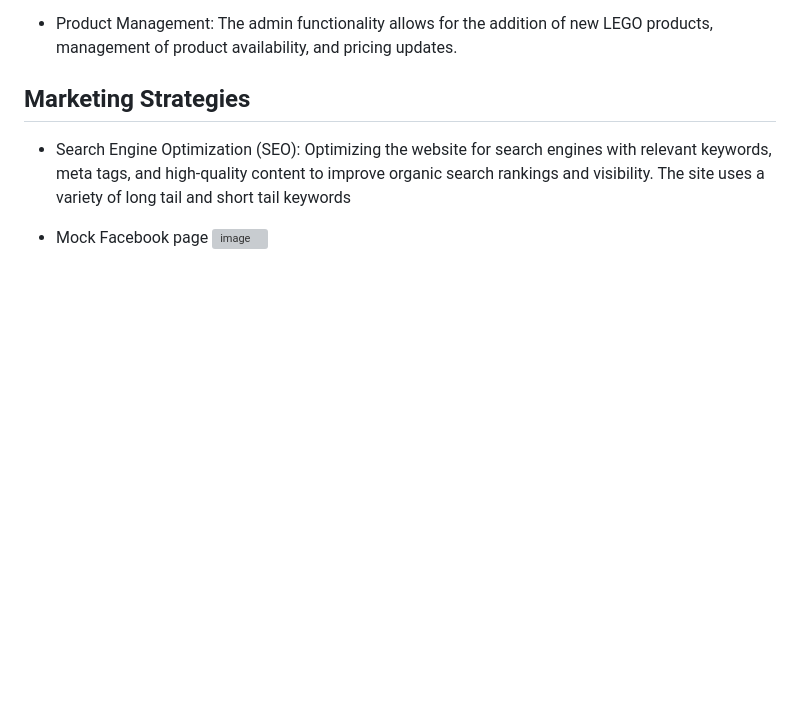
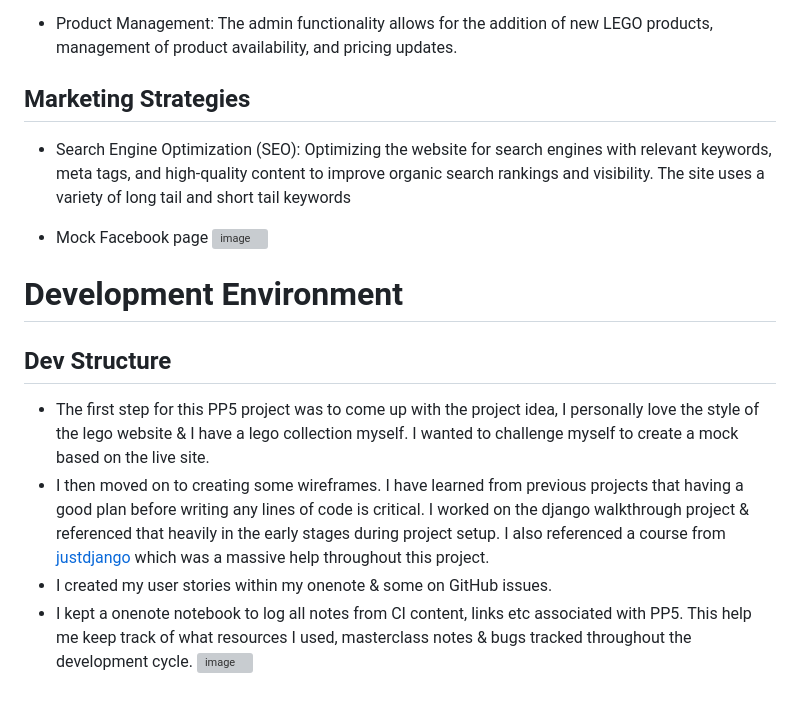
Before and after one commit to emmaC11/brick-by-brick, a Markdown page: README.md, the part around the change. GitHub-like rendering; blank space fills up the shorter version; grey boxes are pictures that could not be loaded.

Commit message:
add dev environment section to readme

```diff
--- a/README.md
+++ b/README.md
@@ -240,3 +240,13 @@ The primary purpose of brick by brick is to provide an online platform for users
 
 * Mock Facebook page
 ![image](https://github.com/emmaC11/Dev-Connect/assets/83119583/f76f8d0d-7d91-4894-84e4-ba669f74b72b)
+
+
+
+# **Development Environment**
+## Dev Structure
+* The first step for this PP5 project was to come up with the project idea, I personally love the style of the lego website & I have a lego collection myself. I wanted to challenge myself to create a mock based on the live site.
+* I then moved on to creating some wireframes. I have learned from previous projects that having a good plan before writing any lines of code is critical. I worked on the django walkthrough project & referenced that heavily in the early stages during project setup. I also referenced a course from [justdjango](https://justdjango.com/courses/django-ecommerce) which was a massive help throughout this project.
+* I created my user stories within my onenote & some on GitHub issues.
+* I kept a onenote notebook to log all notes from CI content, links etc associated with PP5. This help me keep track of what resources I used, masterclass notes & bugs tracked throughout the development cycle.
+![image](https://github.com/emmaC11/Dev-Connect/assets/83119583/3b005012-2228-4e2d-802d-eb2baf6f70b7)
```
